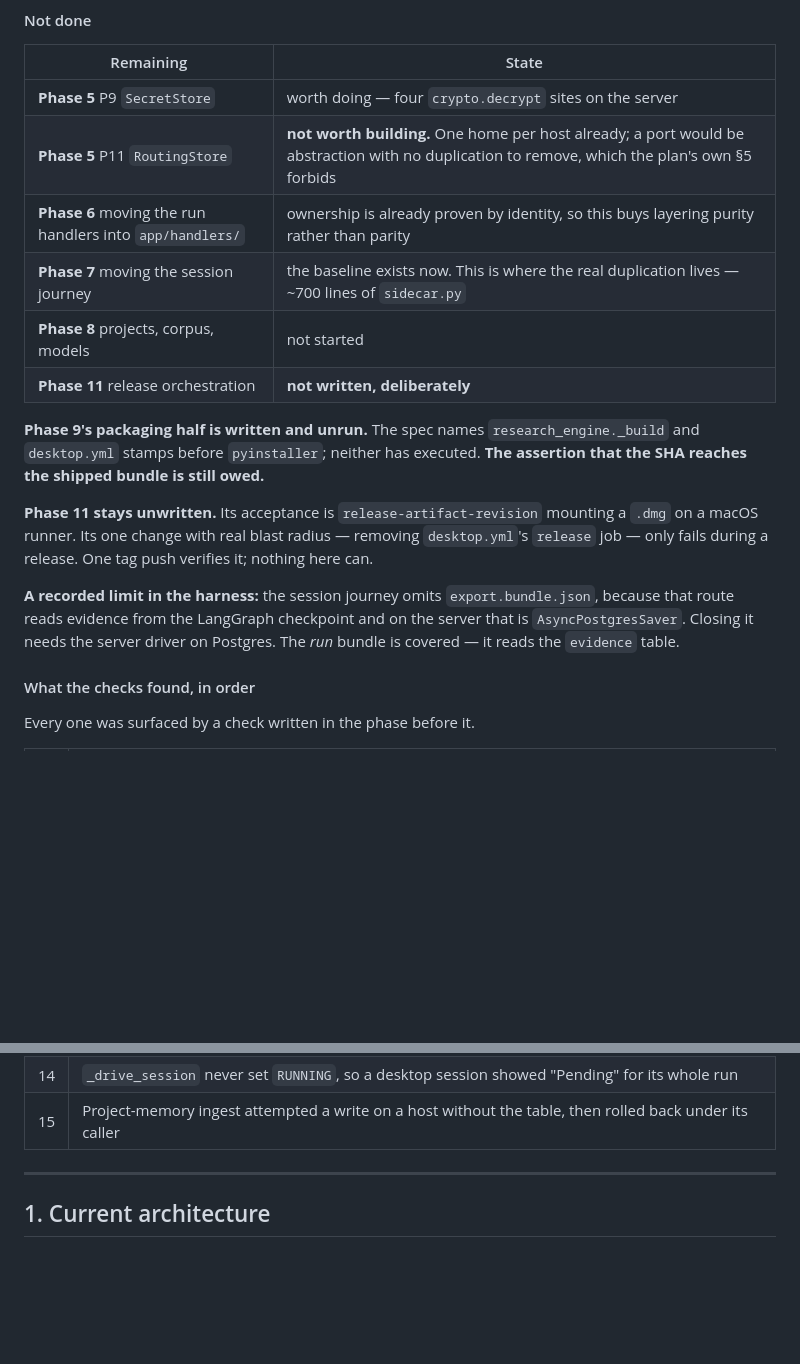
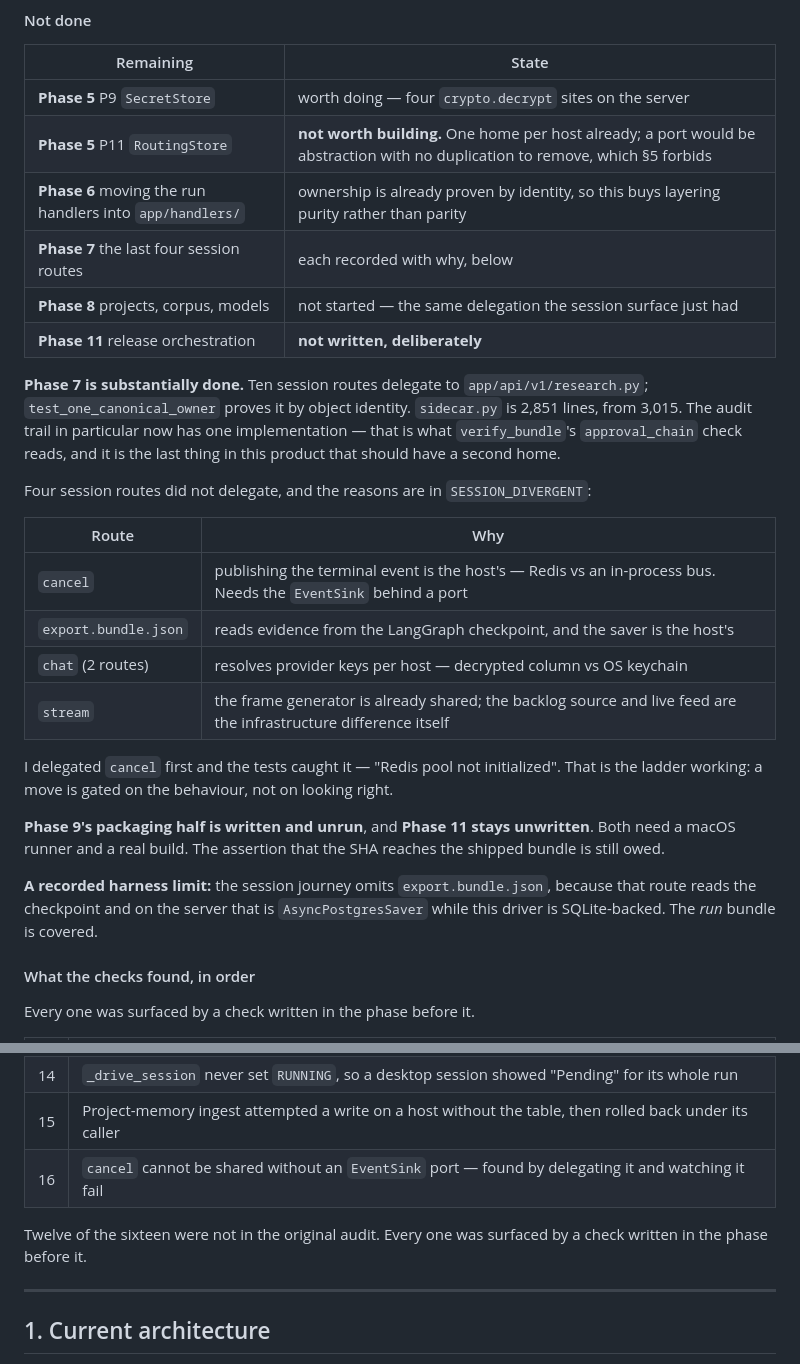
Before and after one commit to adityamhaske/Multi-Agent-Research-Assistant, a Markdown page: internal/plans/13_One_Runtime_Two_Hosts.md, 2 parts joined by grey strips. Rendered like a GitHub page; blank space fills up the shorter version.

Commit message:
docs(plan): record phase 7's move and the four routes that stayed
Co-Authored-By: Claude Opus 5 <noreply@anthropic.com>

```diff
--- a/internal/plans/13_One_Runtime_Two_Hosts.md
+++ b/internal/plans/13_One_Runtime_Two_Hosts.md
@@ -378,24 +378,37 @@ identity-and-models, a full research run, and a full research session.
 | Remaining | State |
 |---|---|
 | **Phase 5** P9 `SecretStore` | worth doing — four `crypto.decrypt` sites on the server |
-| **Phase 5** P11 `RoutingStore` | **not worth building.** One home per host already; a port would be abstraction with no duplication to remove, which the plan's own §5 forbids |
+| **Phase 5** P11 `RoutingStore` | **not worth building.** One home per host already; a port would be abstraction with no duplication to remove, which §5 forbids |
 | **Phase 6** moving the run handlers into `app/handlers/` | ownership is already proven by identity, so this buys layering purity rather than parity |
-| **Phase 7** moving the session journey | the baseline exists now. This is where the real duplication lives — ~700 lines of `sidecar.py` |
-| **Phase 8** projects, corpus, models | not started |
+| **Phase 7** the last four session routes | each recorded with why, below |
+| **Phase 8** projects, corpus, models | not started — the same delegation the session surface just had |
 | **Phase 11** release orchestration | **not written, deliberately** |
 
-**Phase 9's packaging half is written and unrun.** The spec names `research_engine._build`
-and `desktop.yml` stamps before `pyinstaller`; neither has executed. **The assertion that
-the SHA reaches the shipped bundle is still owed.**
+**Phase 7 is substantially done.** Ten session routes delegate to
+`app/api/v1/research.py`; `test_one_canonical_owner` proves it by object identity.
+`sidecar.py` is 2,851 lines, from 3,015. The audit trail in particular now has one
+implementation — that is what `verify_bundle`'s `approval_chain` check reads, and it is
+the last thing in this product that should have a second home.
 
-**Phase 11 stays unwritten.** Its acceptance is `release-artifact-revision` mounting a
-`.dmg` on a macOS runner. Its one change with real blast radius — removing `desktop.yml`'s
-`release` job — only fails during a release. One tag push verifies it; nothing here can.
+Four session routes did not delegate, and the reasons are in `SESSION_DIVERGENT`:
 
-**A recorded limit in the harness:** the session journey omits `export.bundle.json`,
-because that route reads evidence from the LangGraph checkpoint and on the server that is
-`AsyncPostgresSaver`. Closing it needs the server driver on Postgres. The *run* bundle is
-covered — it reads the `evidence` table.
+| Route | Why |
+|---|---|
+| `cancel` | publishing the terminal event is the host's — Redis vs an in-process bus. Needs the `EventSink` behind a port |
+| `export.bundle.json` | reads evidence from the LangGraph checkpoint, and the saver is the host's |
+| `chat` (2 routes) | resolves provider keys per host — decrypted column vs OS keychain |
+| `stream` | the frame generator is already shared; the backlog source and live feed are the infrastructure difference itself |
+
+I delegated `cancel` first and the tests caught it — "Redis pool not initialized". That is
+the ladder working: a move is gated on the behaviour, not on looking right.
+
+**Phase 9's packaging half is written and unrun**, and **Phase 11 stays unwritten**. Both
+need a macOS runner and a real build. The assertion that the SHA reaches the shipped bundle
+is still owed.
+
+**A recorded harness limit:** the session journey omits `export.bundle.json`, because that
+route reads the checkpoint and on the server that is `AsyncPostgresSaver` while this driver
+is SQLite-backed. The *run* bundle is covered.
 
 #### What the checks found, in order
 
@@ -418,6 +431,10 @@ Every one was surfaced by a check written in the phase before it.
 | 13 | `POST /research` answered a different status on each host |
 | 14 | `_drive_session` never set `RUNNING`, so a desktop session showed "Pending" for its whole run |
 | 15 | Project-memory ingest attempted a write on a host without the table, then rolled back under its caller |
+| 16 | `cancel` cannot be shared without an `EventSink` port — found by delegating it and watching it fail |
+
+Twelve of the sixteen were not in the original audit. Every one was surfaced by a check
+written in the phase before it.
 
 ---
 
```
